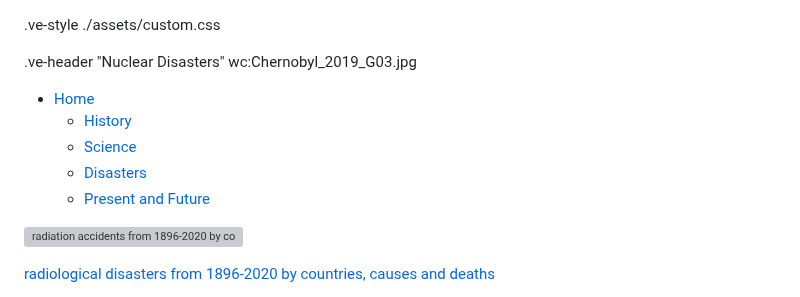
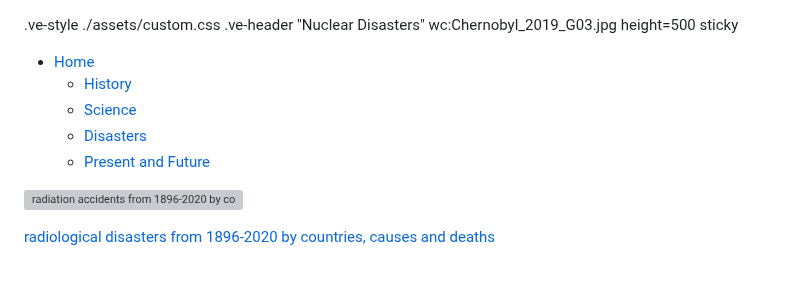
Before and after one commit to digbmc/reactor-jct, a Markdown page: nuclear-disasters.md, the part around the change. Rendered like a GitHub page; blank space fills up the shorter version; grey boxes are pictures that could not be loaded.

```diff
--- a/nuclear-disasters.md
+++ b/nuclear-disasters.md
@@ -1,12 +1,10 @@
 .ve-style ./assets/custom.css
-
-.ve-header "Nuclear Disasters" wc:Chernobyl_2019_G03.jpg
+.ve-header "Nuclear Disasters" wc:Chernobyl_2019_G03.jpg height=500 sticky
  - [Home](/)
     - [History](nuclear-history/)
     - [Science](science/)
     - [Disasters](nuclear-disasters/)
     - [Present and Future](present-and-future/)
-
 
 ![radiation accidents from 1896-2020 by countries, causes and deaths](assets/radiationaccidents.svg)
 
```
